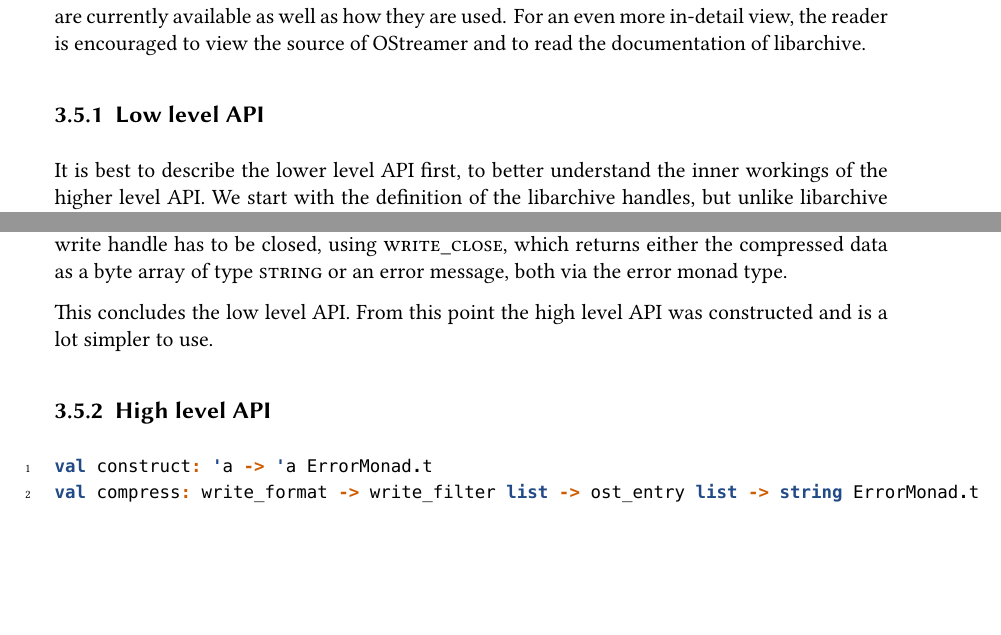
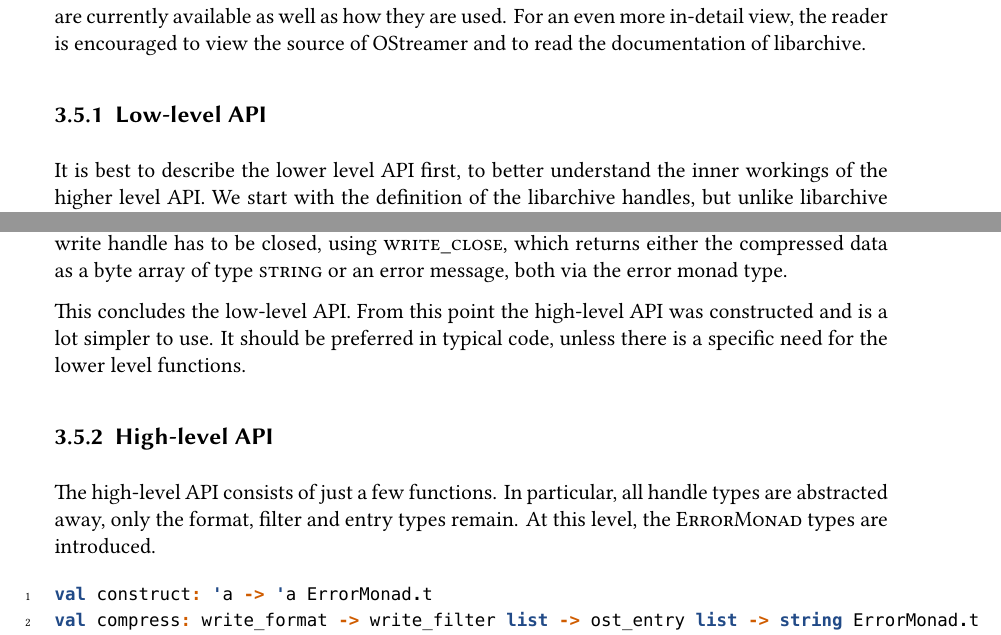
Before and after one commit to Leonidas-from-XIV/tum-bachelor, a LaTeX thesis (bachelor.tex): two parts of pages 29 and 32 of 38, joined at a grey line, cut so that both start at the same text, the shorter picture padded with empty space. Compiled offline with XeLaTeX; a missing font is replaced by an installed copy or a similar font.

Commit message:
Section on high level and low level have some intro now

```diff
--- a/bachelor.tex
+++ b/bachelor.tex
@@ -1379,7 +1379,7 @@ OStreamer and what APIs are currently available as well as how they are used.
 For an even more in-detail view, the reader is encouraged to view the source of
 OStreamer and to read the documentation of libarchive.
 
-\subsection{Low level API}
+\subsection{Low-level API}
 \label{sec:llapi}
 
 It is best to describe the lower level API first, to better understand the
@@ -1529,11 +1529,16 @@ compressed archive, the write handle has to be closed, using
 \inline{write\_close}, which returns either the compressed data as a byte array
 of type \inline{string} or an error message, both via the error monad type.
 
-This concludes the low level API. From this point the high level API was
-constructed and is a lot simpler to use.
-
-\subsection{High level API}
+This concludes the low-level API. From this point the high-level API was
+constructed and is a lot simpler to use. It should be preferred in typical
+code, unless there is a specific need for the lower level functions.
+
+\subsection{High-level API}
 \label{sec:hlapi}
+
+The high-level API consists of just a few functions. In particular, all handle
+types are abstracted away, only the format, filter and entry types remain. At
+this level, the \inline{ErrorMonad} types are introduced.
 
 \begin{minted}[linenos]{ocaml}
 val construct: 'a -> 'a ErrorMonad.t
```
